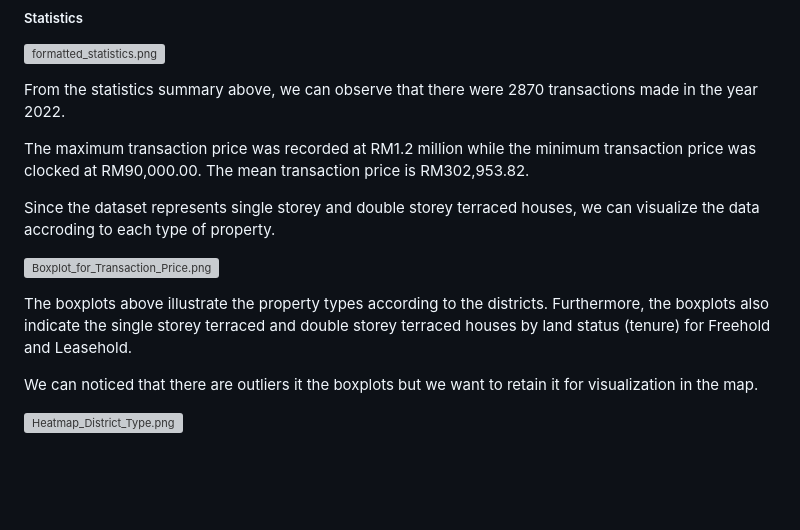
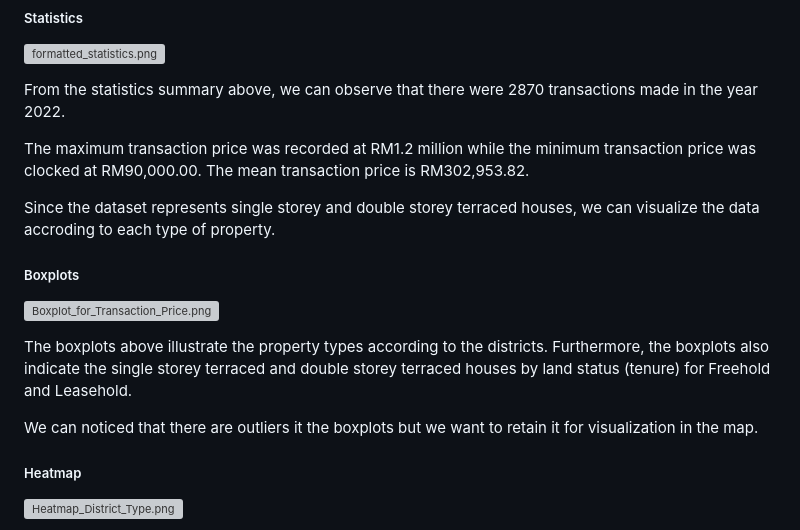
Before and after one commit to wafiesa/Data_Management, a Markdown page: README.md, the part around one of its changes. Drawn GitHub-style; blank space fills up the shorter version; grey boxes are pictures that could not be loaded.

```diff
--- a/README.md
+++ b/README.md
@@ -103,11 +103,15 @@ The maximum transaction price was recorded at RM1.2 million while the minimum tr
 
 Since the dataset represents single storey and double storey terraced houses, we can visualize the data accroding to each type of property.
 
+##### Boxplots
+
 ![Boxplot_for_Transaction_Price.png](https://github.com/wafiesa/Codes/blob/master/Boxplots_For_Transaction_Price.png)
 
 The boxplots above illustrate the property types according to the districts. Furthermore, the boxplots also indicate the single storey terraced and double storey terraced houses by land status (tenure) for Freehold and Leasehold.
 
 We can noticed that there are outliers it the boxplots but we want to retain it for visualization in the map.
+
+##### Heatmap
 
 ![Heatmap_District_Type.png](https://github.com/wafiesa/Codes/blob/master/Heatmap_District_Type.png)
 
```
Also changed, not shown: other parts of README.md (+4 -0 lines).
